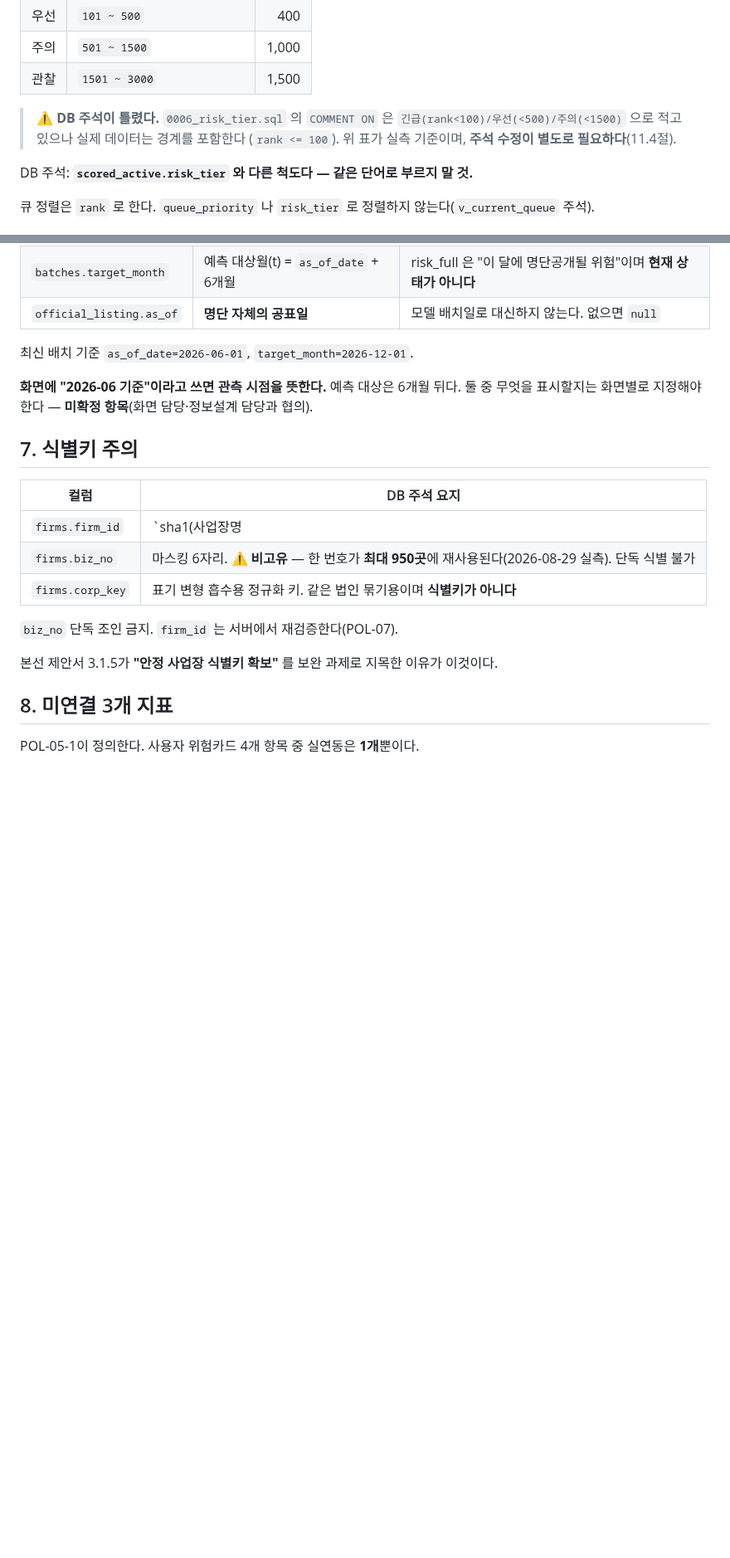
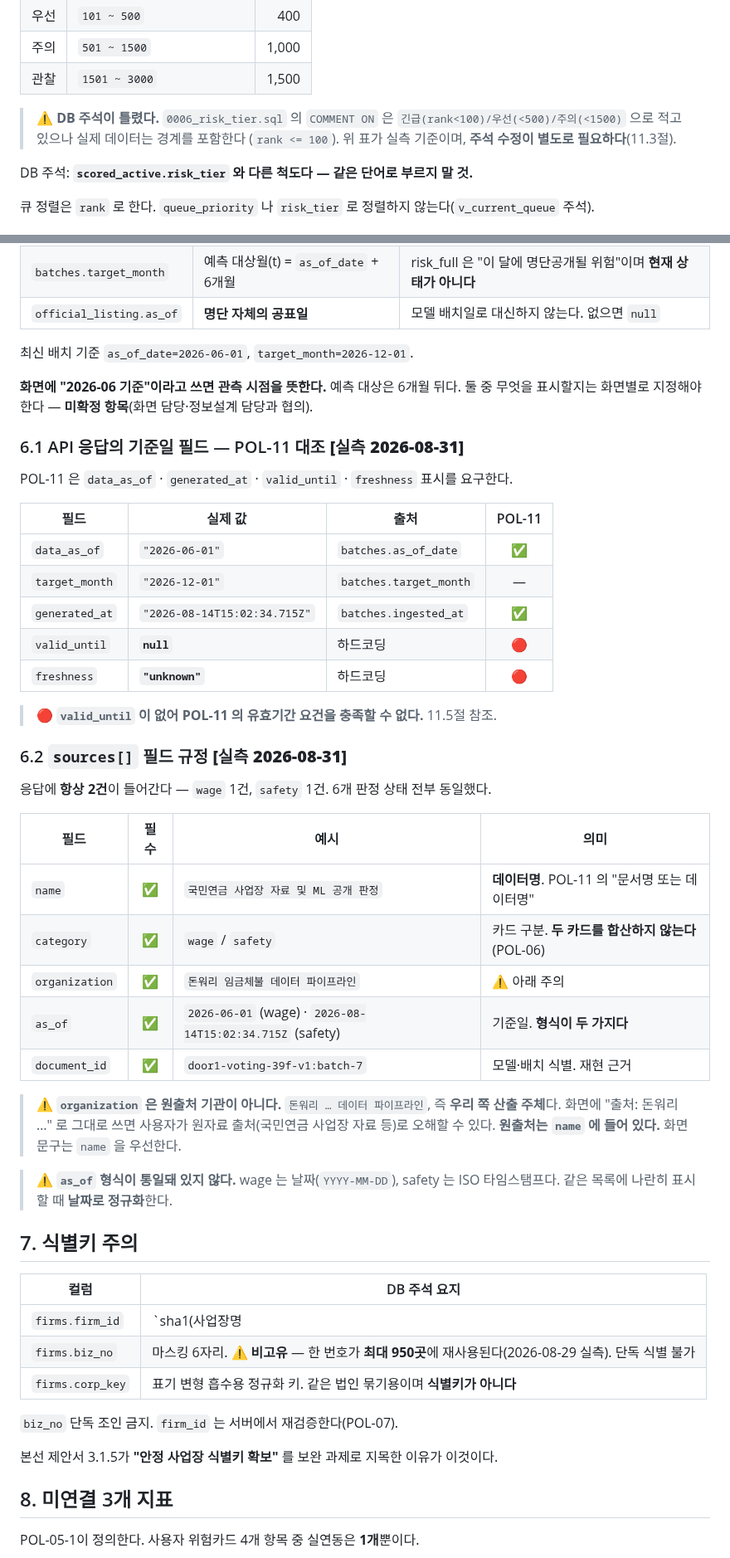
Before and after one commit to SeD-ShallweData/2nd_Side2026_Project, a Markdown page: docs/data-contract/wage-risk.md, 2 parts joined by grey strips. Shown at 83% size. Rendered like a GitHub page; blank space fills up the shorter version.

```diff
--- a/docs/data-contract/wage-risk.md
+++ b/docs/data-contract/wage-risk.md
@@ -156,7 +156,7 @@ DB 주석:
 
 > ⚠️ **DB 주석이 틀렸다.** `0006_risk_tier.sql` 의 `COMMENT ON` 은
 > `긴급(rank<100)/우선(<500)/주의(<1500)` 으로 적고 있으나 실제 데이터는 경계를 포함한다
-> (`rank <= 100`). 위 표가 실측 기준이며, **주석 수정이 별도로 필요하다**(11.4절).
+> (`rank <= 100`). 위 표가 실측 기준이며, **주석 수정이 별도로 필요하다**(11.3절).
 
 DB 주석: **`scored_active.risk_tier` 와 다른 척도다 — 같은 단어로 부르지 말 것.**
 
@@ -267,6 +267,40 @@ DB 주석 원문(`0003_target_month.sql`):
 **화면에 "2026-06 기준"이라고 쓰면 관측 시점을 뜻한다.** 예측 대상은 6개월 뒤다.
 둘 중 무엇을 표시할지는 화면별로 지정해야 한다 — **미확정 항목**(화면 담당·정보설계 담당과 협의).
 
+### 6.1 API 응답의 기준일 필드 — POL-11 대조 **[실측 2026-08-31]**
+
+POL-11 은 `data_as_of` · `generated_at` · `valid_until` · `freshness` 표시를 요구한다.
+
+| 필드 | 실제 값 | 출처 | POL-11 |
+| --- | --- | --- | :-: |
+| `data_as_of` | `"2026-06-01"` | `batches.as_of_date` | ✅ |
+| `target_month` | `"2026-12-01"` | `batches.target_month` | — |
+| `generated_at` | `"2026-08-14T15:02:34.715Z"` | `batches.ingested_at` | ✅ |
+| `valid_until` | **`null`** | 하드코딩 | 🔴 |
+| `freshness` | **`"unknown"`** | 하드코딩 | 🔴 |
+
+> 🔴 **`valid_until` 이 없어 POL-11 의 유효기간 요건을 충족할 수 없다.** 11.5절 참조.
+
+### 6.2 `sources[]` 필드 규정 **[실측 2026-08-31]**
+
+응답에 **항상 2건**이 들어간다 — `wage` 1건, `safety` 1건. 6개 판정 상태 전부 동일했다.
+
+| 필드 | 필수 | 예시 | 의미 |
+| --- | :-: | --- | --- |
+| `name` | ✅ | `국민연금 사업장 자료 및 ML 공개 판정` | **데이터명**. POL-11 의 "문서명 또는 데이터명" |
+| `category` | ✅ | `wage` / `safety` | 카드 구분. **두 카드를 합산하지 않는다**(POL-06) |
+| `organization` | ✅ | `돈워리 임금체불 데이터 파이프라인` | ⚠️ 아래 주의 |
+| `as_of` | ✅ | `2026-06-01` (wage) · `2026-08-14T15:02:34.715Z` (safety) | 기준일. **형식이 두 가지다** |
+| `document_id` | ✅ | `door1-voting-39f-v1:batch-7` | 모델·배치 식별. 재현 근거 |
+
+> ⚠️ **`organization` 은 원출처 기관이 아니다.** `돈워리 … 데이터 파이프라인`,
+> 즉 **우리 쪽 산출 주체**다. 화면에 "출처: 돈워리 …" 로 그대로 쓰면
+> 사용자가 원자료 출처(국민연금 사업장 자료 등)로 오해할 수 있다.
+> **원출처는 `name` 에 들어 있다.** 화면 문구는 `name` 을 우선한다.
+
+> ⚠️ **`as_of` 형식이 통일돼 있지 않다.** wage 는 날짜(`YYYY-MM-DD`),
+> safety 는 ISO 타임스탬프다. 같은 목록에 나란히 표시할 때 **날짜로 정규화**한다.
+
 ## 7. 식별키 주의
 
 | 컬럼 | DB 주석 요지 |
```
Also changed, not shown: other parts of docs/data-contract/wage-risk.md (+32 -2 lines).
